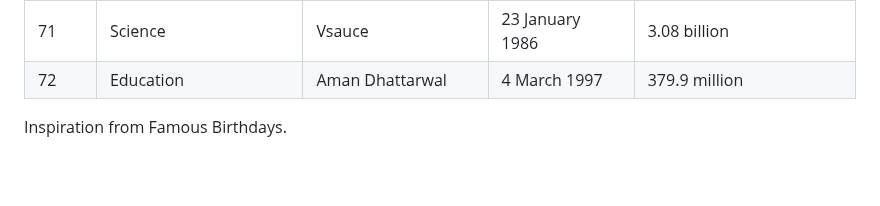
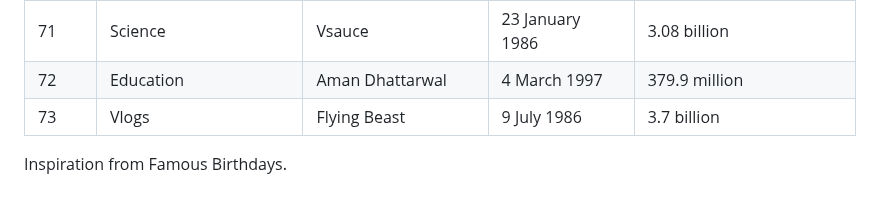
Before and after one commit to KendallDoesCoding/youtubers-birthdays, a Markdown page: README.md, the part around the change. Rendered like a GitHub page; blank space fills up the shorter version.

Commit message:
add flying beast (#86)

```diff
--- a/README.md
+++ b/README.md
@@ -79,7 +79,7 @@ Thanks to ChatGPT (by OpenAI) for helping with the project!!
 | 69        | Kids                       | Paxton Myler         | 6 September 2008  | 2.45 million                            |
 | 70        | Kids                       | Peyton Delu          | 6 September 2008  | 4.17 million                            |
 | 71        | Science                    | Vsauce               | 23 January 1986   | 3.08 billion                            |
-| 72        | Education                  | Aman Dhattarwal      | 4 March 1997     | 379.9 million                           |
-
+| 72        | Education                  | Aman Dhattarwal      | 4 March 1997      | 379.9 million                           |
+| 73        | Vlogs                      | Flying Beast         | 9 July 1986       | 3.7 billion                             |
 
 Inspiration from Famous Birthdays.
```
